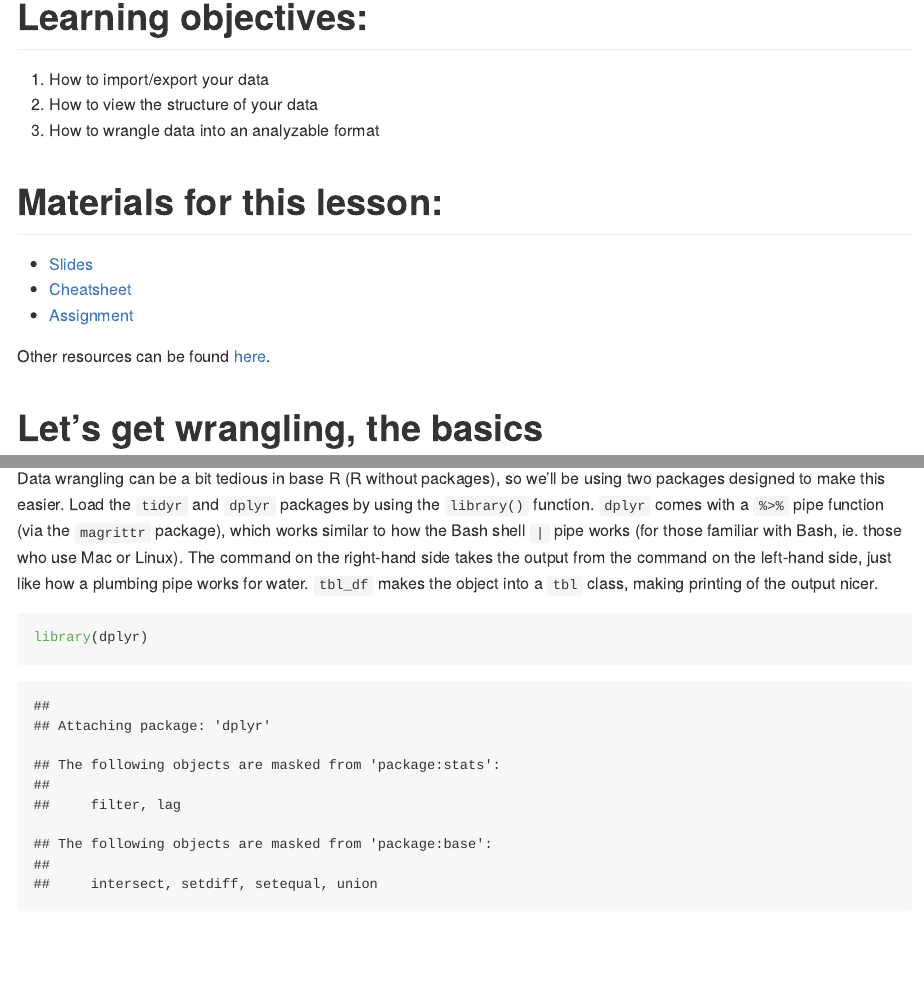
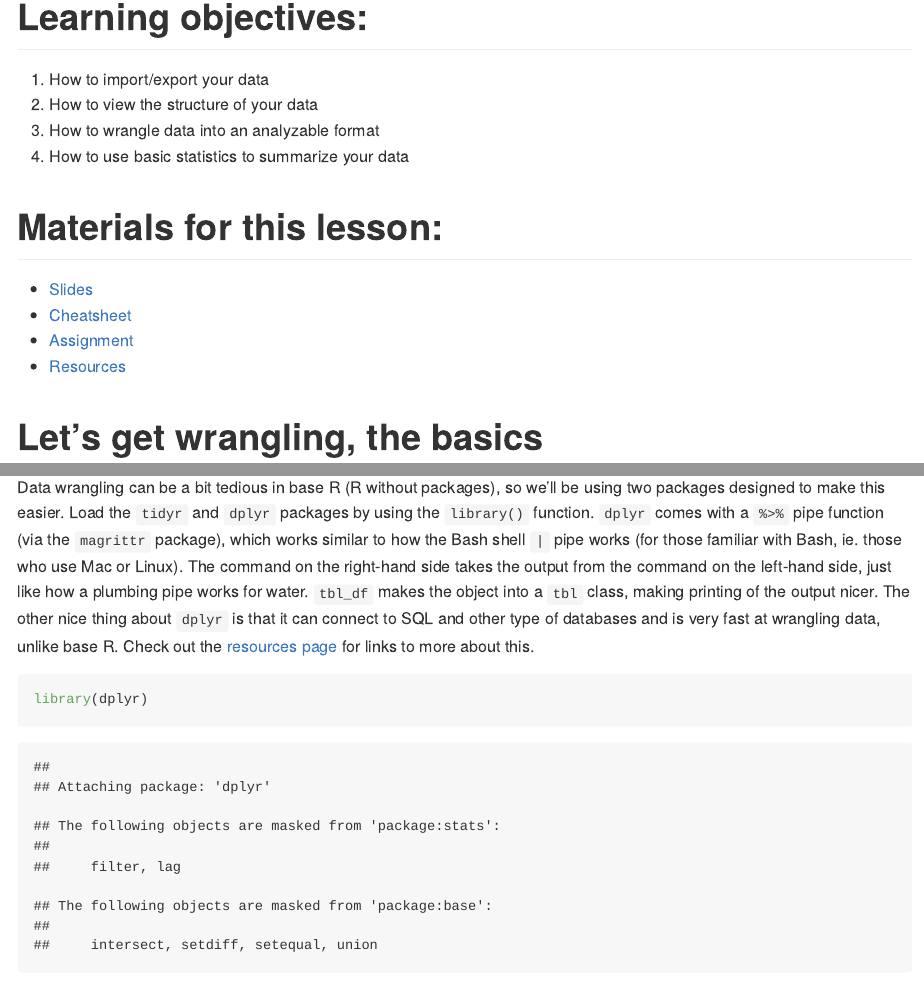
Before and after one commit to thesarahmeister/workshops, an R Markdown document (lessons/r-wrangling/intro.Rmd): the page in a window 1100 px wide, from 550 px down, and a second part further down, joined at a grey line. Rendered offline with R 4.5, knitr and Pandoc, with nearby package versions.

Commit message:
Added basic stats bit to intro wrangling + on sql db

````diff
--- a/lessons/r-wrangling/intro.Rmd
+++ b/lessons/r-wrangling/intro.Rmd
@@ -36,14 +36,14 @@ etc).
 1. How to import/export your data
 2. How to view the structure of your data
 3. How to wrangle data into an analyzable format
+4. How to use basic statistics to summarize your data
 
 # Materials for this lesson:
 
 - [Slides](slides/)
 - [Cheatsheet](cheatsheet/)
 - [Assignment](assignment/)
-
-Other resources can be found [here](../resources/).
+- [Resources](../resources.)
 
 # Let's get wrangling, the basics
 
@@ -87,7 +87,10 @@ function (via the `magrittr` package), which works similar to how the Bash shell
 `|` pipe works (for those familiar with Bash, ie. those who use Mac or Linux).
 The command on the right-hand side takes the output from the command on the
 left-hand side, just like how a plumbing pipe works for water.  `tbl_df` makes
-the object into a `tbl` class, making printing of the output nicer.
+the object into a `tbl` class, making printing of the output nicer. The other
+nice thing about `dplyr` is that it can connect to SQL and other type of
+databases and is very fast at wrangling data, unlike base R. Check out the
+[resources page](../resources/) for links to more about this.
 
 ```{r wrangle}
 library(dplyr)
````
Also changed, not shown: lessons/r-wrangling/intro.Rmd (2 more changed lines).
